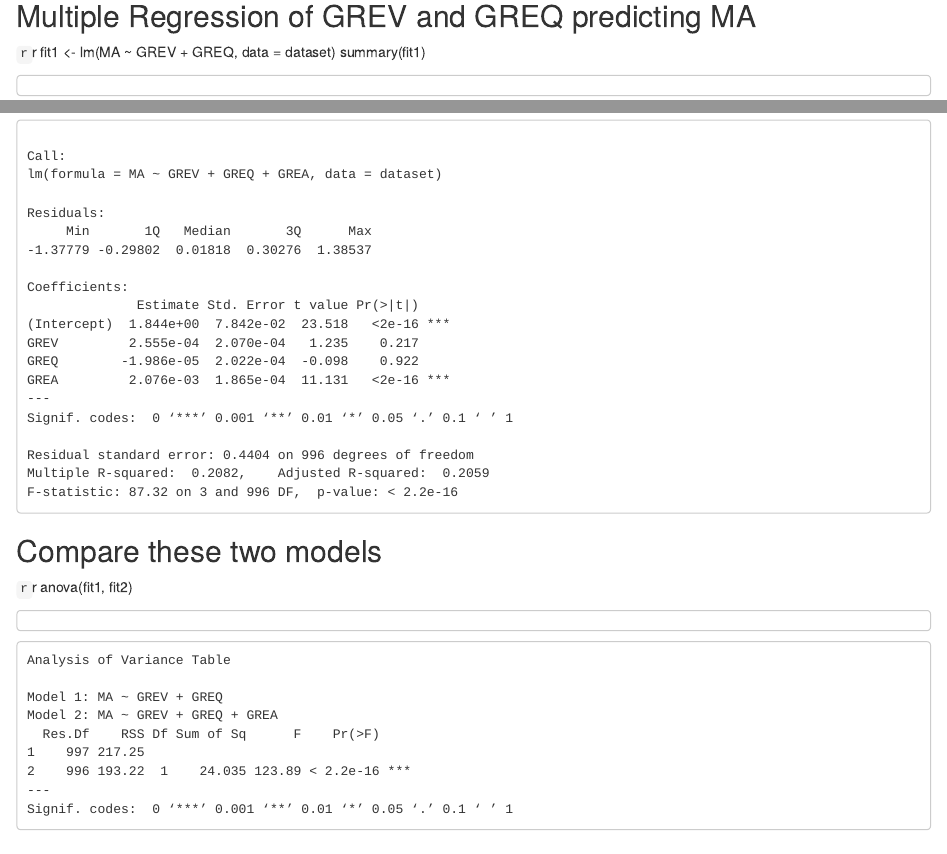
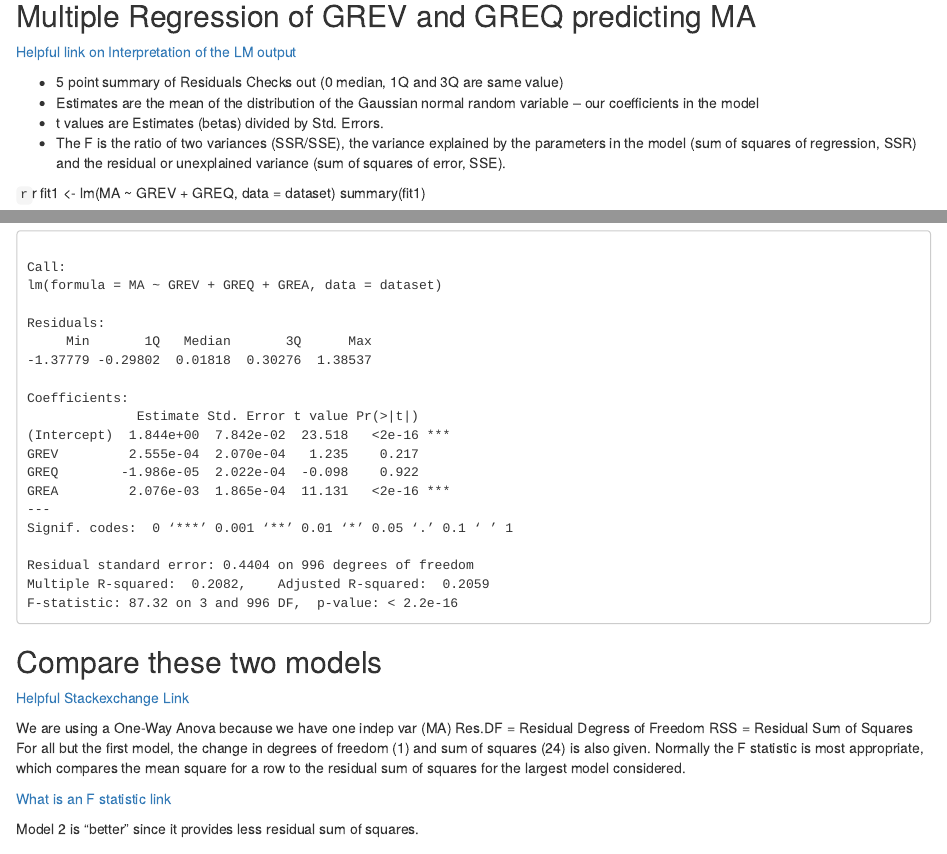
Before and after one commit to youralien/psychometrics, an R Markdown document (hw/hw2.Rmd): the page in a window 1100 px wide, from 2310 px down, and a second part further down, joined at a grey line. The pictures show the output file hw/hw2.nb.html that the author committed with the source, opened offline.

Commit message:
Did more research to understand the lm and anova outputs

````diff
--- a/hw/hw2.Rmd
+++ b/hw/hw2.Rmd
@@ -44,6 +44,13 @@ pairs.panels(dataset[-1], pch=".", gap=0)
 
 ## Multiple Regression of GREV and GREQ predicting MA
 
+[Helpful link on Interpretation of the LM output](https://stats.stackexchange.com/questions/5135/interpretation-of-rs-lm-output)
+
+- 5 point summary of Residuals Checks out (0 median, 1Q and 3Q are same value)
+- Estimates are the mean of the distribution of the Gaussian normal random variable -- our coefficients in the model
+- t values are Estimates (betas) divided by Std. Errors.
+- The F is the ratio of two variances (SSR/SSE), the variance explained by the parameters in the model (sum of squares of regression, SSR) and the residual or unexplained variance (sum of squares of error, SSE).
+
 ```{r}
 fit1 <- lm(MA ~ GREV + GREQ, data = dataset)
 summary(fit1)
@@ -57,6 +64,18 @@ summary(fit2)
 
 ## Compare these two models
 
+[Helpful Stackexchange Link](https://stats.stackexchange.com/questions/53312/comparing-two-models-using-anova-function-in-r)
+
+We are using a One-Way Anova because we have one indep var (MA)
+Res.DF =  Residual Degress of Freedom
+RSS = Residual Sum of Squares
+For all but the first model, the change in degrees of freedom (1) and sum of squares (24) is also given.
+Normally the F statistic is most appropriate, which compares the mean square for a row to the residual sum of squares for the largest model considered.
+
+[What is an F statistic link](http://www.statisticshowto.com/probability-and-statistics/f-statistic-value-test/)
+
+Model 2 is "better" since it provides less residual sum of squares.
+
 ```{r}
 anova(fit1, fit2)
 ```
````
Also changed, not shown: hw/hw2.md, hw/hw2.nb.html.
